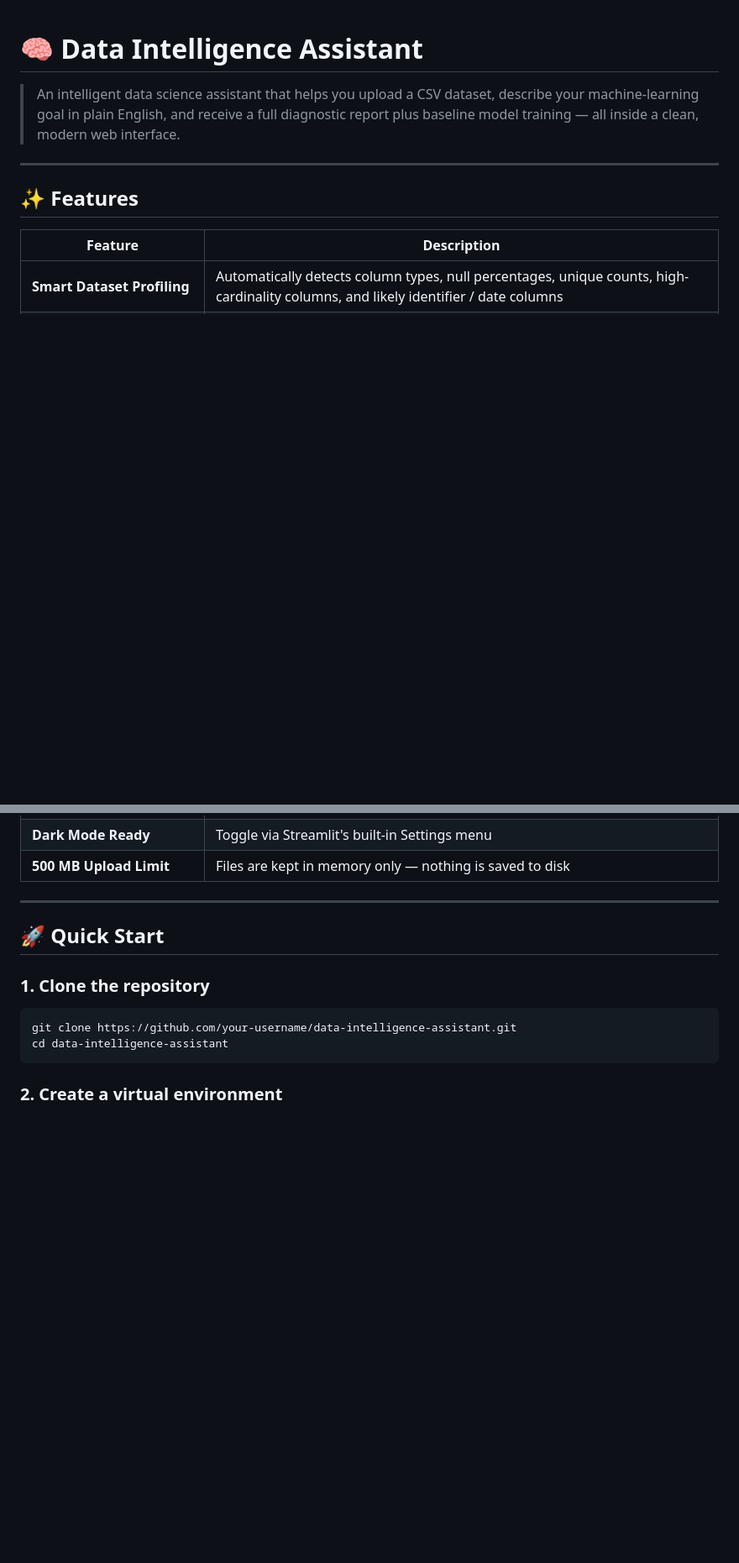
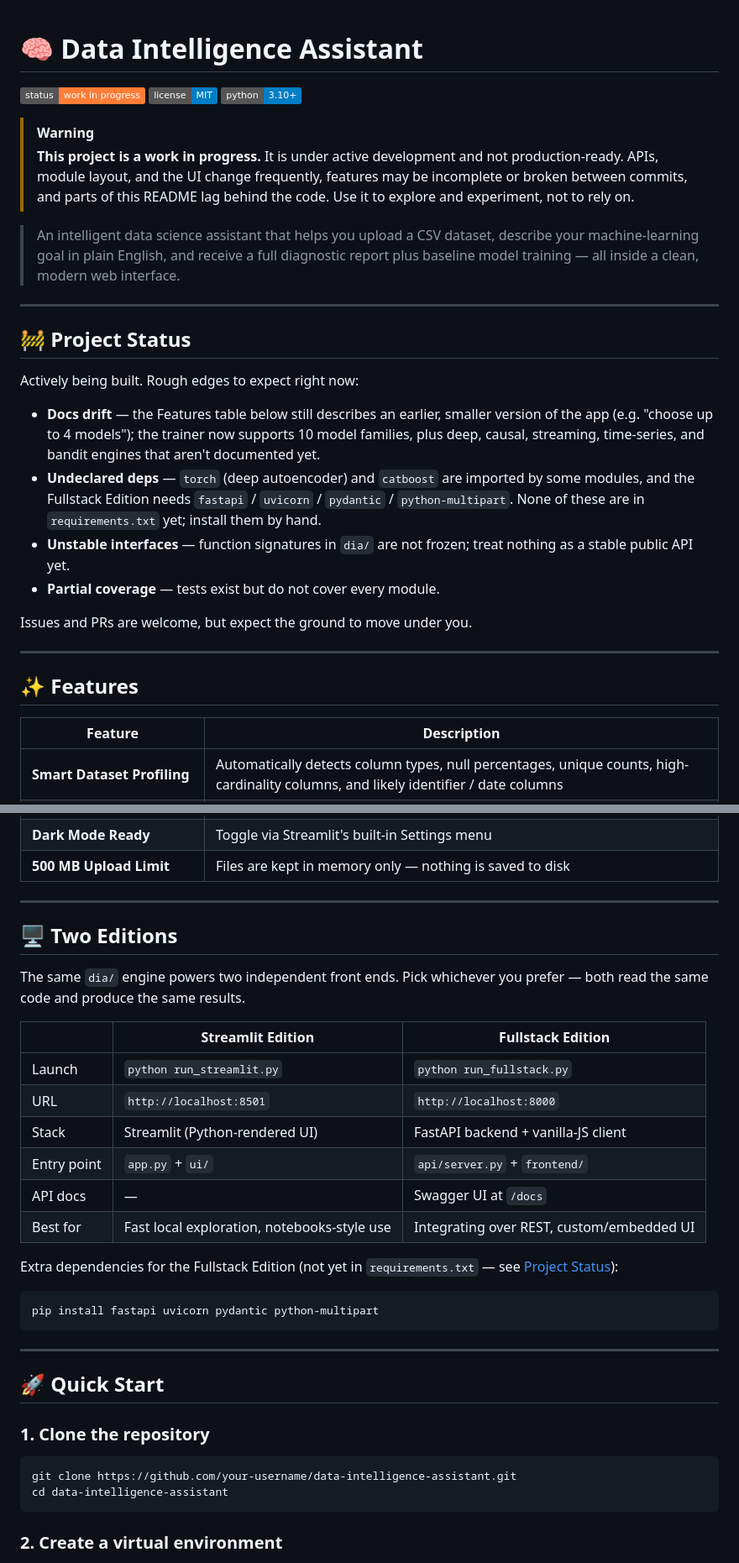
Before and after one commit to Athish2002/Data-Intelligence-Assistant, a Markdown page: README.md, 2 parts joined by grey strips. Shown at 84% size. GitHub-like rendering; badges without logos; blank space fills up the shorter version.

````diff
--- a/README.md
+++ b/README.md
@@ -1,6 +1,34 @@
 # 🧠 Data Intelligence Assistant
 
+![Status](https://img.shields.io/badge/status-work%20in%20progress-orange)
+![License](https://img.shields.io/badge/license-MIT-blue)
+![Python](https://img.shields.io/badge/python-3.10%2B-informational)
+
+> [!WARNING]
+> **This project is a work in progress.** It is under active development and
+> not production-ready. APIs, module layout, and the UI change frequently,
+> features may be incomplete or broken between commits, and parts of this
+> README lag behind the code. Use it to explore and experiment, not to rely on.
+
 > An intelligent data science assistant that helps you upload a CSV dataset, describe your machine-learning goal in plain English, and receive a full diagnostic report plus baseline model training — all inside a clean, modern web interface.
+
+---
+
+## 🚧 Project Status
+
+Actively being built. Rough edges to expect right now:
+
+- **Docs drift** — the Features table below still describes an earlier, smaller version
+  of the app (e.g. "choose up to 4 models"); the trainer now supports 10 model families,
+  plus deep, causal, streaming, time-series, and bandit engines that aren't documented yet.
+- **Undeclared deps** — `torch` (deep autoencoder) and `catboost` are imported by some
+  modules, and the Fullstack Edition needs `fastapi` / `uvicorn` / `pydantic` /
+  `python-multipart`. None of these are in `requirements.txt` yet; install them by hand.
+- **Unstable interfaces** — function signatures in `dia/` are not frozen; treat nothing
+  as a stable public API yet.
+- **Partial coverage** — tests exist but do not cover every module.
+
+Issues and PRs are welcome, but expect the ground to move under you.
 
 ---
 
@@ -21,6 +49,29 @@
 | **Downloadable Summary** | Export the final summary as a Markdown file |
 | **Dark Mode Ready** | Toggle via Streamlit's built-in Settings menu |
 | **500 MB Upload Limit** | Files are kept in memory only — nothing is saved to disk |
+
+---
+
+## 🖥️ Two Editions
+
+The same `dia/` engine powers two independent front ends. Pick whichever you prefer —
+both read the same code and produce the same results.
+
+| | **Streamlit Edition** | **Fullstack Edition** |
+|---|---|---|
+| Launch | `python run_streamlit.py` | `python run_fullstack.py` |
+| URL | `http://localhost:8501` | `http://localhost:8000` |
+| Stack | Streamlit (Python-rendered UI) | FastAPI backend + vanilla-JS client |
+| Entry point | `app.py` + `ui/` | `api/server.py` + `frontend/` |
+| API docs | — | Swagger UI at `/docs` |
+| Best for | Fast local exploration, notebooks-style use | Integrating over REST, custom/embedded UI |
+
+Extra dependencies for the Fullstack Edition (not yet in `requirements.txt` — see
+[Project Status](#-project-status)):
+
+```bash
+pip install fastapi uvicorn pydantic python-multipart
+```
 
 ---
 
````
Also changed, not shown: other parts of README.md (+51 -13 lines).
